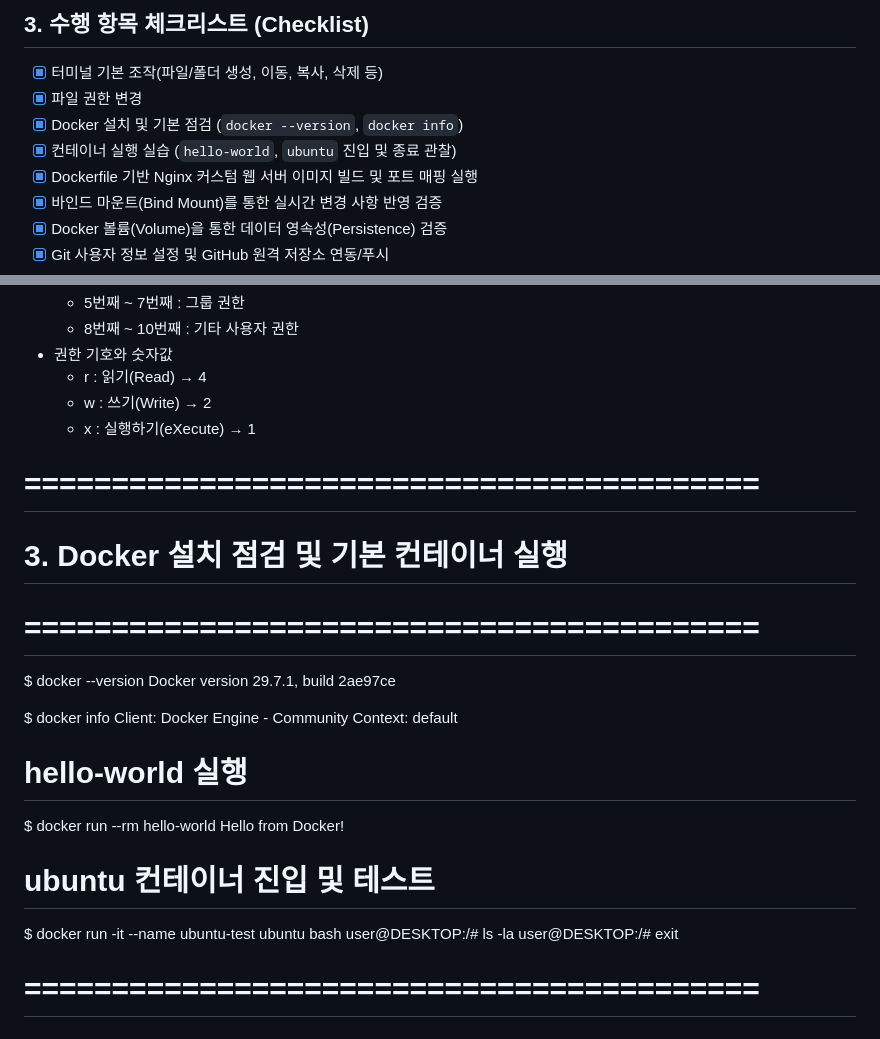
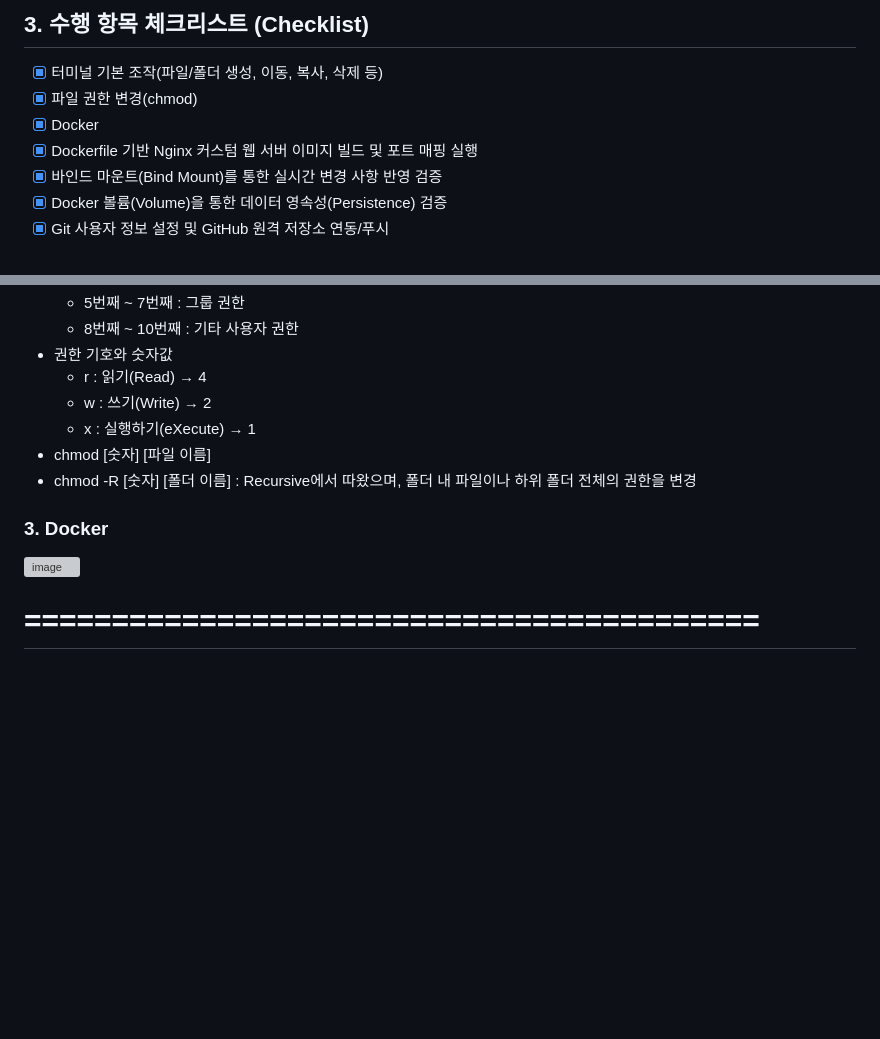
Before and after one commit to signup-forme/firstwork, a Markdown page: README.md, 2 parts joined by grey strips. GitHub-like rendering; blank space fills up the shorter version; grey boxes are pictures that could not be loaded.

```diff
--- a/README.md
+++ b/README.md
@@ -15,9 +15,8 @@
 
 ## 3. 수행 항목 체크리스트 (Checklist)
 - [x] 터미널 기본 조작(파일/폴더 생성, 이동, 복사, 삭제 등)
-- [x] 파일 권한 변경
-- [x] Docker 설치 및 기본 점검 (`docker --version`, `docker info`)
-- [x] 컨테이너 실행 실습 (`hello-world`, `ubuntu` 진입 및 종료 관찰)
+- [x] 파일 권한 변경(chmod)
+- [x] Docker
 - [x] Dockerfile 기반 Nginx 커스텀 웹 서버 이미지 빌드 및 포트 매핑 실행
 - [x] 바인드 마운트(Bind Mount)를 통한 실시간 변경 사항 반영 검증
 - [x] Docker 볼륨(Volume)을 통한 데이터 영속성(Persistence) 검증
@@ -55,26 +54,12 @@
   * r : 읽기(Read) → 4
   * w : 쓰기(Write) → 2
   * x : 실행하기(eXecute) → 1
+* chmod [숫자] [파일 이름]
+* chmod -R [숫자] [폴더 이름] : Recursive에서 따왔으며, 폴더 내 파일이나 하위 폴더 전체의 권한을 변경
 
-# ==========================================
-# 3. Docker 설치 점검 및 기본 컨테이너 실행
-# ==========================================
-$ docker --version
-Docker version 29.7.1, build 2ae97ce
+### 3. Docker
 
-$ docker info
-Client: Docker Engine - Community
- Context: default
-
-# hello-world 실행
-$ docker run --rm hello-world
-Hello from Docker!
-
-# ubuntu 컨테이너 진입 및 테스트
-$ docker run -it --name ubuntu-test ubuntu bash
-user@DESKTOP:/# ls -la
-user@DESKTOP:/# exit
-
+<img width="3640" height="2936" alt="image" src="https://github.com/user-attachments/assets/a92c431f-6743-4ec8-a4c4-33000eb604a5" />
 
 # ==========================================
 # 4. Dockerfile 이미지 빌드 및 포트 매핑
```
Also changed, not shown: other parts of README.md (+1 -1 lines).
